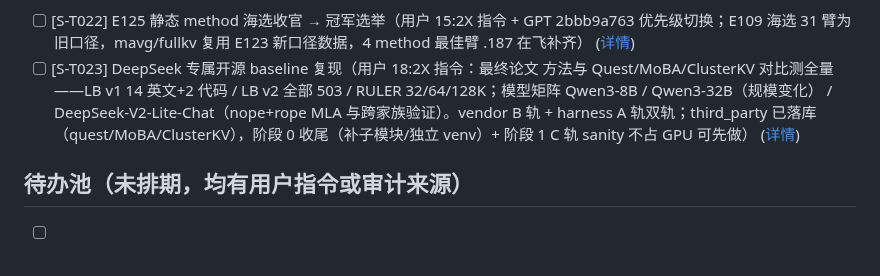
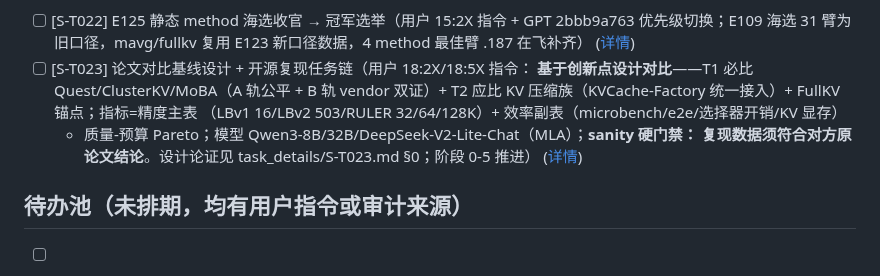
Before and after one commit to Chosen-David/two-level-attention, a Markdown page: agent_doc/task/TASK.md, the part around the change. Drawn GitHub-style.

Commit message:
docs: S-T023 对比设计论证重构 + 任务链推进（deepseek）
- §0 对比设计论证：创新点→竞品映射（I1 两级索引↔Quest/ClusterKV/MoBA、I3 sink↔StreamingLLM、预算效率↔H2O/SnapKV/PyramidKV）、指标设计（精度主表+效率副表+Pareto）、基线分层 T1 必比/T2 应比/T3 注记
- sanity 硬门禁：vendor 复现数据须与对方原论文结论一致，矛盾则停表反思
- 阶段 0 推进：ClusterKV uv sync 后台启动；模型下载通道（hf-mirror/HF/ModelScope）探测全不通，登记网络阻塞
- 1h 任务监督器 cron e645e81d 建立

Co-Authored-By: Claude Opus 4.6 <noreply@anthropic.com>

```diff
--- a/agent_doc/task/TASK.md
+++ b/agent_doc/task/TASK.md
@@ -54,12 +54,12 @@
   GPT 2bbb9a763 优先级切换；E109 海选 31 臂为旧口径，mavg/fullkv 复用
   E123 新口径数据，4 method 最佳臂 .187 在飞补齐）
   ([详情](task_details/S-T022.md))
-- [ ] [S-T023] DeepSeek 专属开源 baseline 复现（用户 18:2X 指令：最终论文
-  方法与 Quest/MoBA/ClusterKV 对比测全量——LB v1 14 英文+2 代码 / LB v2
-  全部 503 / RULER 32/64/128K；模型矩阵 Qwen3-8B / Qwen3-32B（规模变化）
-  / DeepSeek-V2-Lite-Chat（nope+rope MLA 与跨家族验证）。vendor B 轨 +
-  harness A 轨双轨；third_party 已落库（quest/MoBA/ClusterKV），阶段 0
-  收尾（补子模块/独立 venv）+ 阶段 1 C 轨 sanity 不占 GPU 可先做）
+- [ ] [S-T023] 论文对比基线设计 + 开源复现任务链（用户 18:2X/18:5X 指令：
+  **基于创新点设计对比**——T1 必比 Quest/ClusterKV/MoBA（A 轨公平 + B 轨 vendor
+  双证）+ T2 应比 KV 压缩族（KVCache-Factory 统一接入）+ FullKV 锚点；指标=精度主表
+  （LBv1 16/LBv2 503/RULER 32/64/128K）+ 效率副表（microbench/e2e/选择器开销/KV 显存）
+  + 质量-预算 Pareto；模型 Qwen3-8B/32B/DeepSeek-V2-Lite-Chat（MLA）；**sanity 硬门禁：
+  复现数据须符合对方原论文结论**。设计论证见 task_details/S-T023.md §0；阶段 0-5 推进）
   ([详情](task_details/S-T023.md))
 
 ## 待办池（未排期，均有用户指令或审计来源）
```
Also changed, not shown: 1 other file.
